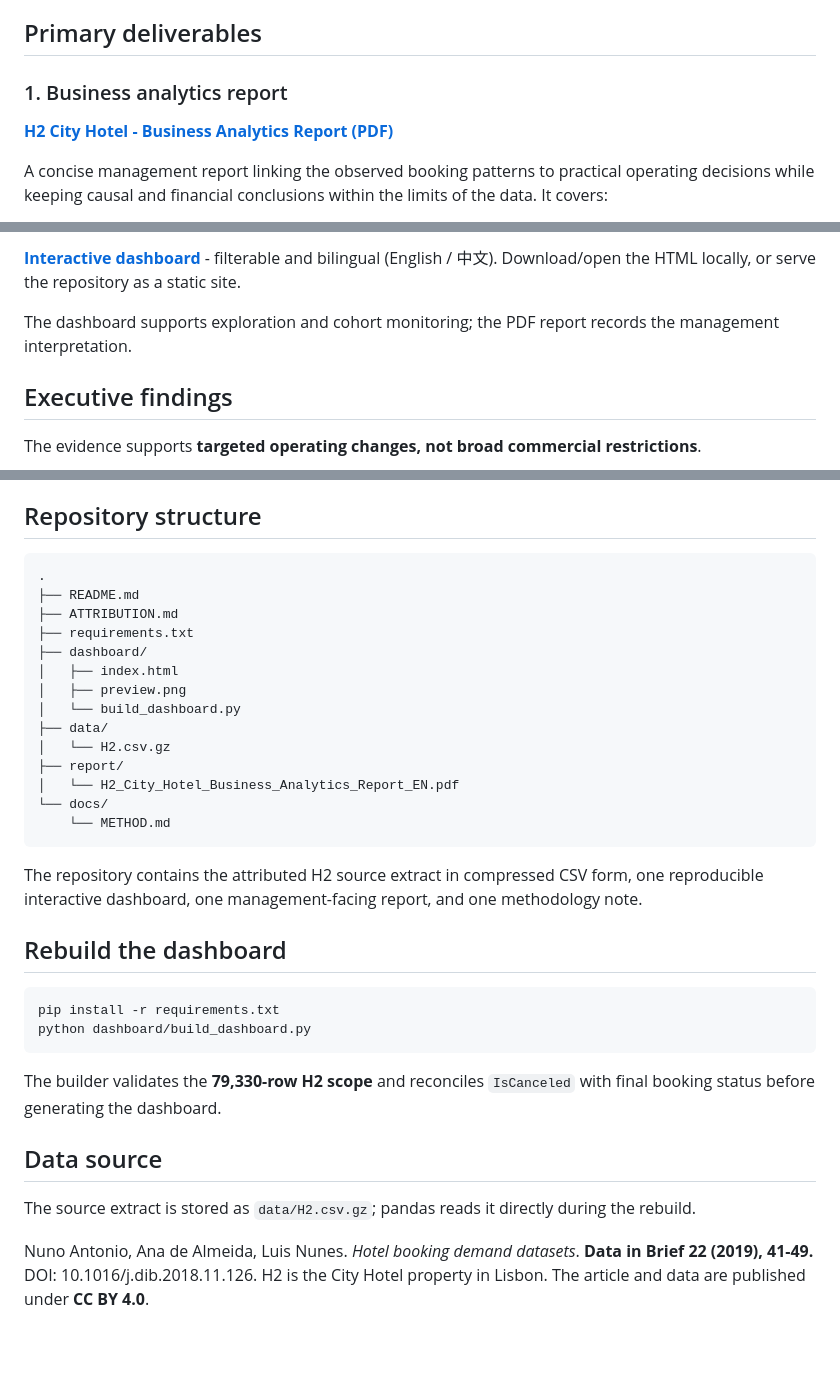
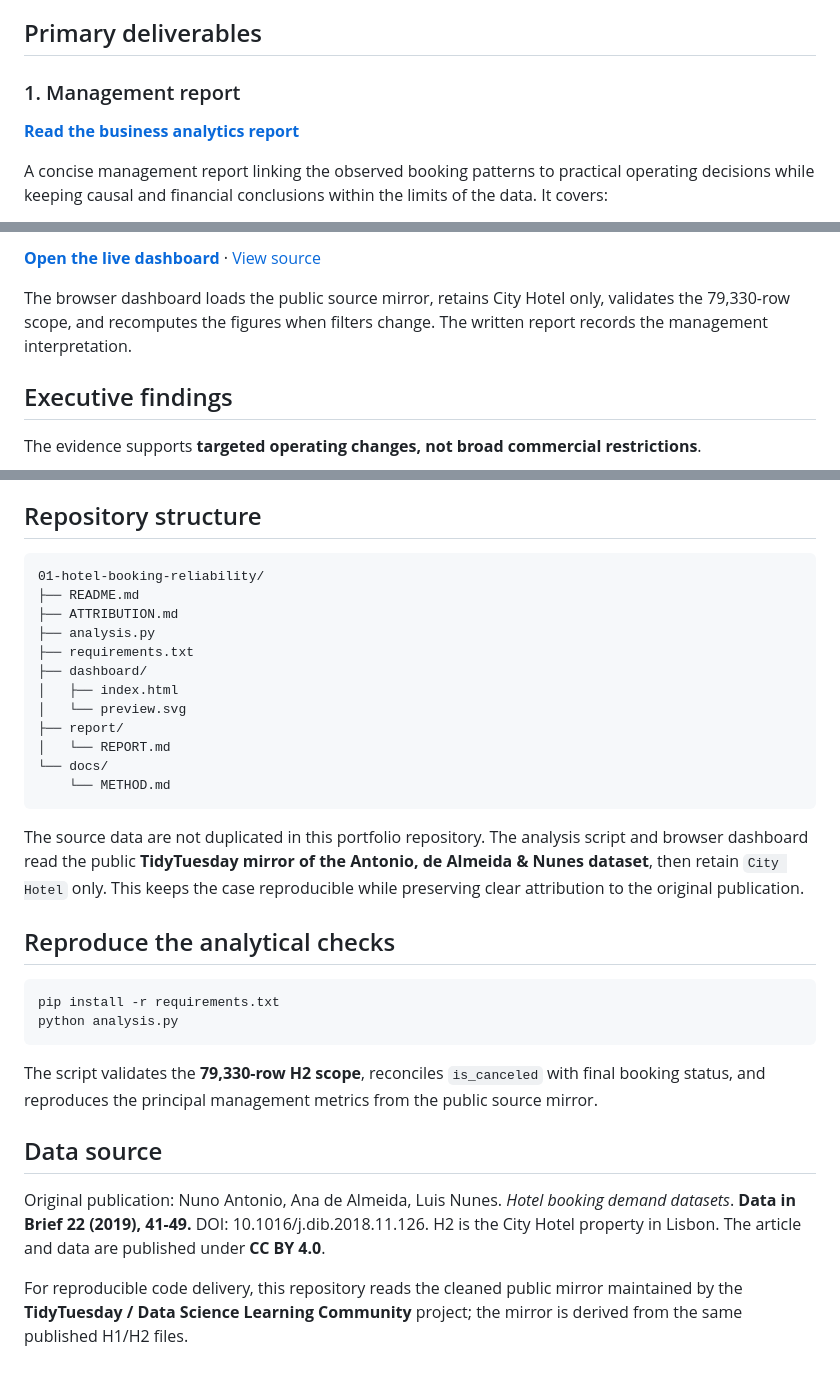
Before and after one commit to TangsBigPiggy/business-analytics-portfolio, a Markdown page: 01-hotel-booking-reliability/README.md, 3 parts joined by grey strips. Drawn GitHub-style; blank space fills up the shorter version.

Commit message:
Finalize Case 01 public presentation

````diff
--- a/01-hotel-booking-reliability/README.md
+++ b/01-hotel-booking-reliability/README.md
@@ -8,9 +8,9 @@ This project treats **H2 City Hotel as a single operating property**. The analys
 
 ## Primary deliverables
 
-### 1. Business analytics report
+### 1. Management report
 
-**[H2 City Hotel - Business Analytics Report (PDF)](report/H2_City_Hotel_Business_Analytics_Report_EN.pdf)**
+**[Read the business analytics report](report/REPORT.md)**
 
 A concise management report linking the observed booking patterns to practical operating decisions while keeping causal and financial conclusions within the limits of the data. It covers:
 
@@ -28,7 +28,7 @@ A concise management report linking the observed booking patterns to practical o
 
-**[Interactive dashboard](dashboard/index.html)** - filterable and bilingual (English / 中文). Download/open the HTML locally, or serve the repository as a static site.
+**[Open the live dashboard](https://raw.githack.com/TangsBigPiggy/business-analytics-portfolio/main/01-hotel-booking-reliability/dashboard/index.html)** · [View source](dashboard/index.html)
 
-The dashboard supports exploration and cohort monitoring; the PDF report records the management interpretation.
+The browser dashboard loads the public source mirror, retains City Hotel only, validates the 79,330-row scope, and recomputes the figures when filters change. The written report records the management interpretation.
 
 ## Executive findings
 
@@ -62,35 +62,33 @@ Accordingly, the project does not report occupancy, RevPAR, GOPPAR, or policy RO
 ## Repository structure
 
 ```text
-.
+01-hotel-booking-reliability/
 ├── README.md
 ├── ATTRIBUTION.md
+├── analysis.py
 ├── requirements.txt
 ├── dashboard/
 │   ├── index.html
-│   ├── preview.png
-│   └── build_dashboard.py
-├── data/
-│   └── H2.csv.gz
+│   └── preview.svg
 ├── report/
-│   └── H2_City_Hotel_Business_Analytics_Report_EN.pdf
+│   └── REPORT.md
 └── docs/
     └── METHOD.md
 ```
 
-The repository contains the attributed H2 source extract in compressed CSV form, one reproducible interactive dashboard, one management-facing report, and one methodology note.
+The source data are not duplicated in this portfolio repository. The analysis script and browser dashboard read the public **TidyTuesday mirror of the Antonio, de Almeida & Nunes dataset**, then retain `City Hotel` only. This keeps the case reproducible while preserving clear attribution to the original publication.
 
-## Rebuild the dashboard
+## Reproduce the analytical checks
 
 ```bash
 pip install -r requirements.txt
-python dashboard/build_dashboard.py
+python analysis.py
 ```
 
-The builder validates the **79,330-row H2 scope** and reconciles `IsCanceled` with final booking status before generating the dashboard.
+The script validates the **79,330-row H2 scope**, reconciles `is_canceled` with final booking status, and reproduces the principal management metrics from the public source mirror.
 
 ## Data source
 
-The source extract is stored as `data/H2.csv.gz`; pandas reads it directly during the rebuild.
+Original publication: Nuno Antonio, Ana de Almeida, Luis Nunes. *Hotel booking demand datasets*. **Data in Brief 22 (2019), 41-49.** DOI: 10.1016/j.dib.2018.11.126. H2 is the City Hotel property in Lisbon. The article and data are published under **CC BY 4.0**.
 
-Nuno Antonio, Ana de Almeida, Luis Nunes. *Hotel booking demand datasets*. **Data in Brief 22 (2019), 41-49.** DOI: 10.1016/j.dib.2018.11.126. H2 is the City Hotel property in Lisbon. The article and data are published under **CC BY 4.0**.
+For reproducible code delivery, this repository reads the cleaned public mirror maintained by the **TidyTuesday / Data Science Learning Community** project; the mirror is derived from the same published H1/H2 files.
````
Also changed, not shown: other parts of 01-hotel-booking-reliability/README.md (+1 -1 lines).
